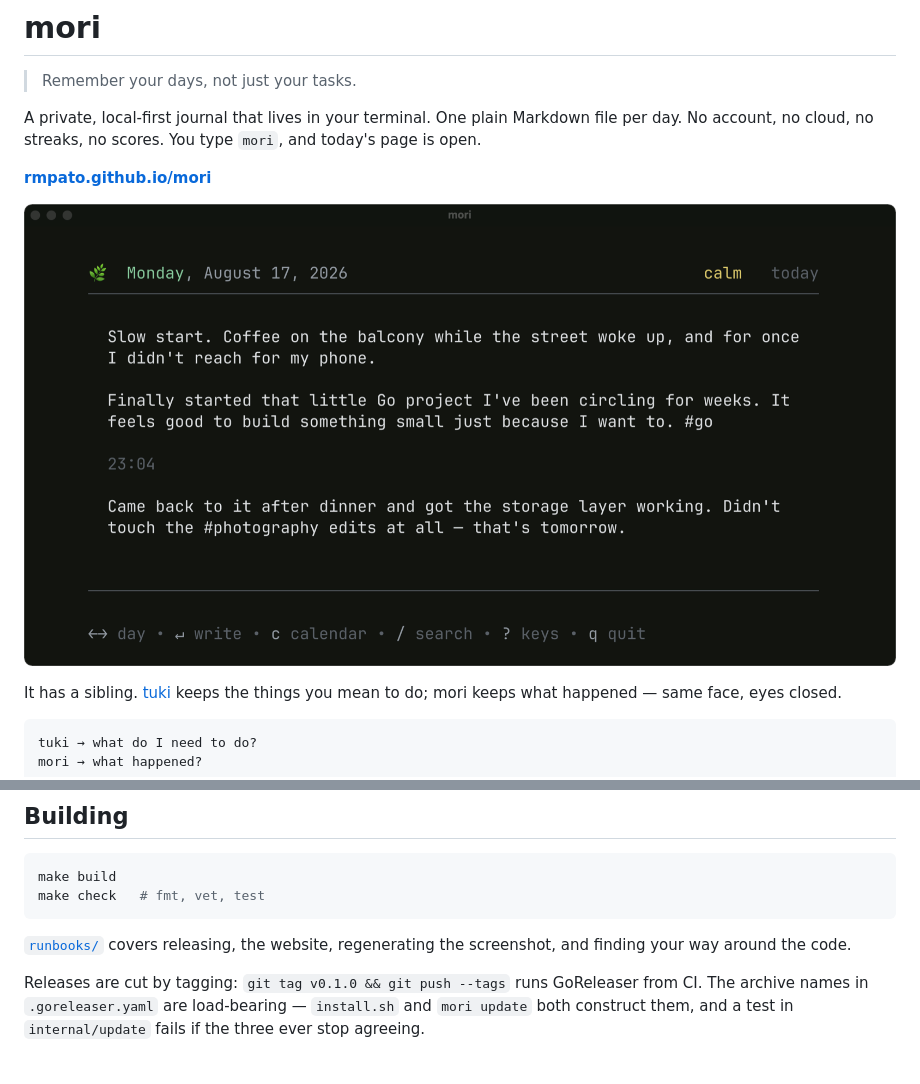
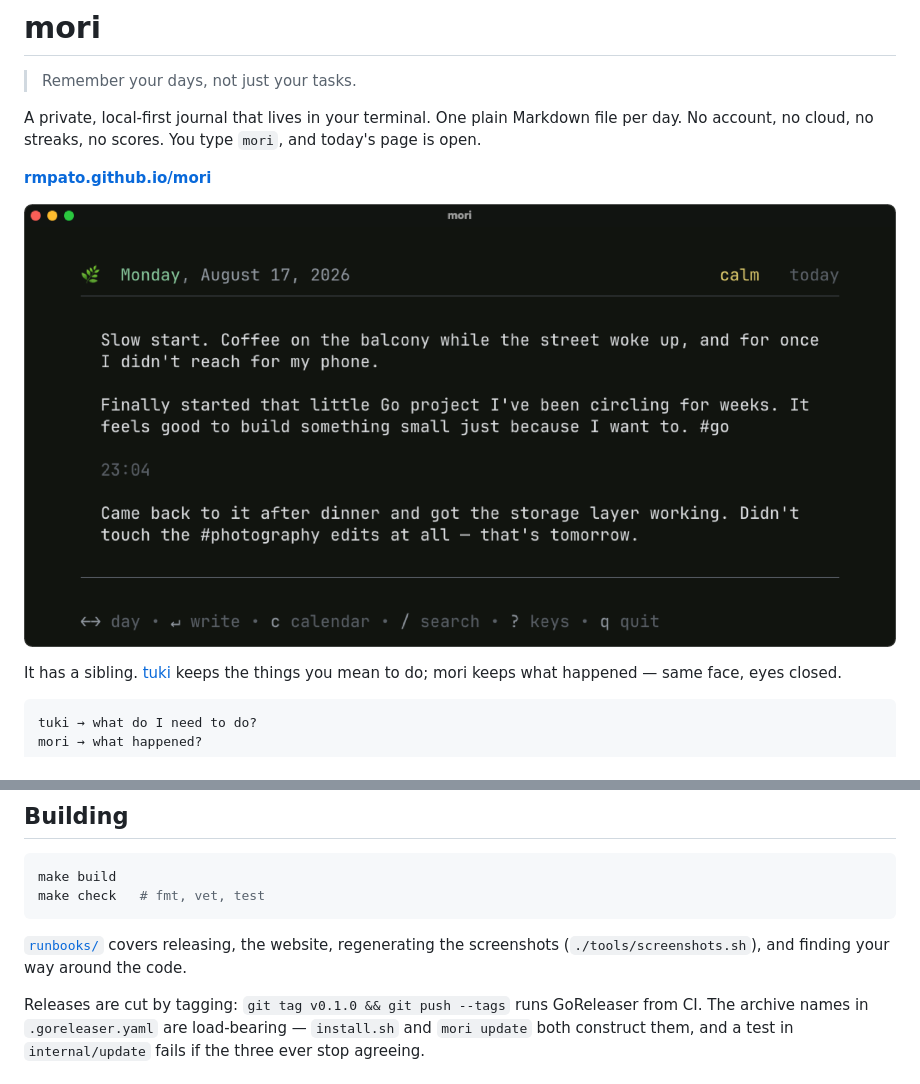
Before and after one commit to rmpato/mori, a Markdown page: README.md, 2 parts joined by grey strips. GitHub-like rendering; pictures changed too: docs/screenshot.png.

````diff
--- a/README.md
+++ b/README.md
@@ -201,7 +201,7 @@ make check   # fmt, vet, test
 ```
 
 [`runbooks/`](runbooks/) covers releasing, the website, regenerating the
-screenshot, and finding your way around the code.
+screenshots (`./tools/screenshots.sh`), and finding your way around the code.
 
 Releases are cut by tagging: `git tag v0.1.0 && git push --tags` runs
 GoReleaser from CI. The archive names in `.goreleaser.yaml` are load-bearing —
````
Also changed, not shown: runbooks/README.md (+1 -1 lines), runbooks/screenshot.md (+39 -81 lines), docs/screen-calendar.png (added), docs/screen-context.png (added), docs/screen-lookingback.png (added), docs/screen-search.png (added), docs/screen-tags.png (added), 3 other files.
